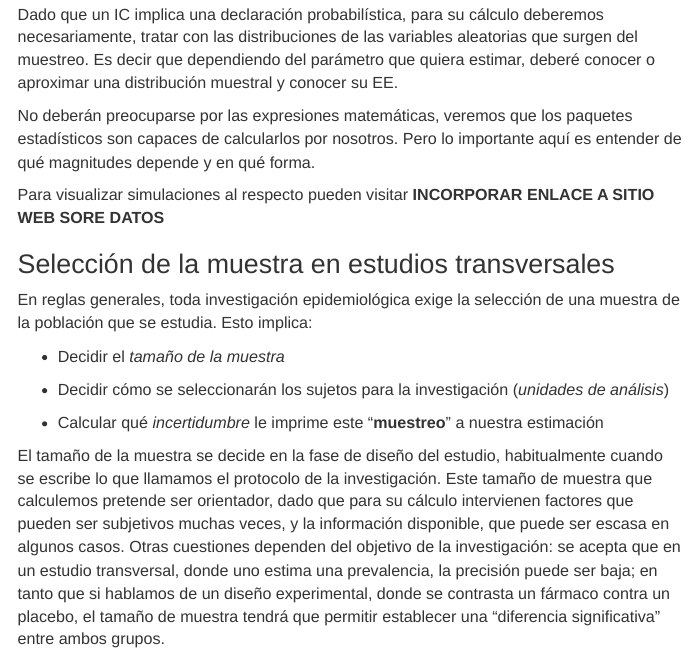
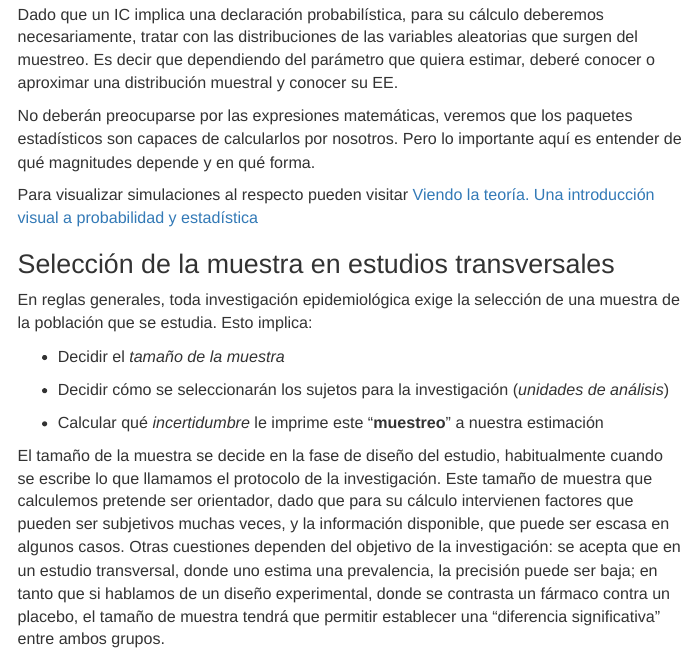
Before and after one commit to cballejo/R_Epi_Avanzada, an R Markdown document (Unidad2/Transversal/index.Rmd): the page in a window 1100 px wide, from 7050 px down. The pictures show the output file Unidad2/Transversal/index.html that the author committed with the source, opened offline; menus at the side of the page are left out.

Commit message:
enlace a Viendo la teoria

```diff
--- a/Unidad2/Transversal/index.Rmd
+++ b/Unidad2/Transversal/index.Rmd
@@ -232,7 +232,7 @@ Dado que un IC implica una declaración probabilística, para su cálculo debere
 
 No deberán preocuparse por las expresiones matemáticas, veremos que los paquetes estadísticos son capaces de calcularlos por nosotros. Pero lo importante aquí es entender de qué magnitudes depende y en qué forma.
 
-Para visualizar simulaciones al respecto pueden visitar **INCORPORAR ENLACE A SITIO WEB SORE DATOS**
+Para visualizar simulaciones al respecto pueden visitar [Viendo la teoría. Una introducción visual a probabilidad y estadística](https://seeing-theory.brown.edu/frequentist-inference/es.html#section2)
 
 ### Selección de la muestra en estudios transversales
 
```
Also changed, not shown: Unidad2/Transversal/index.html.
